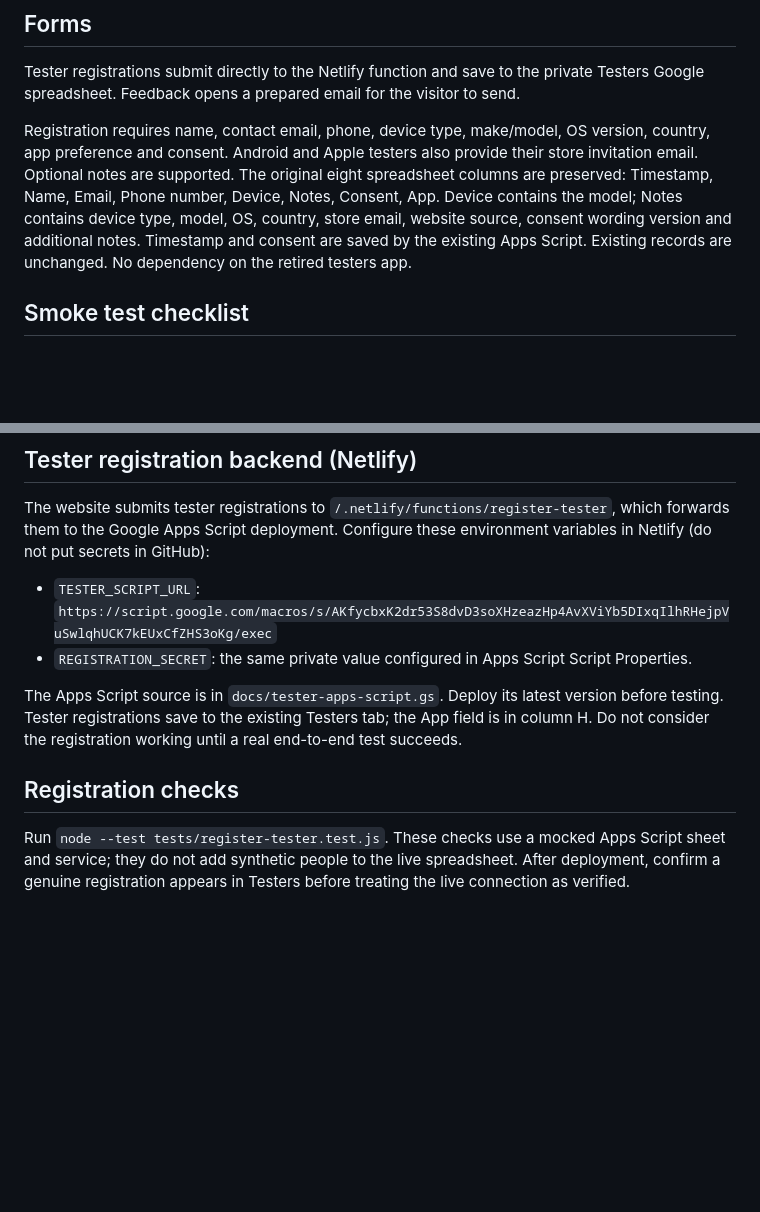
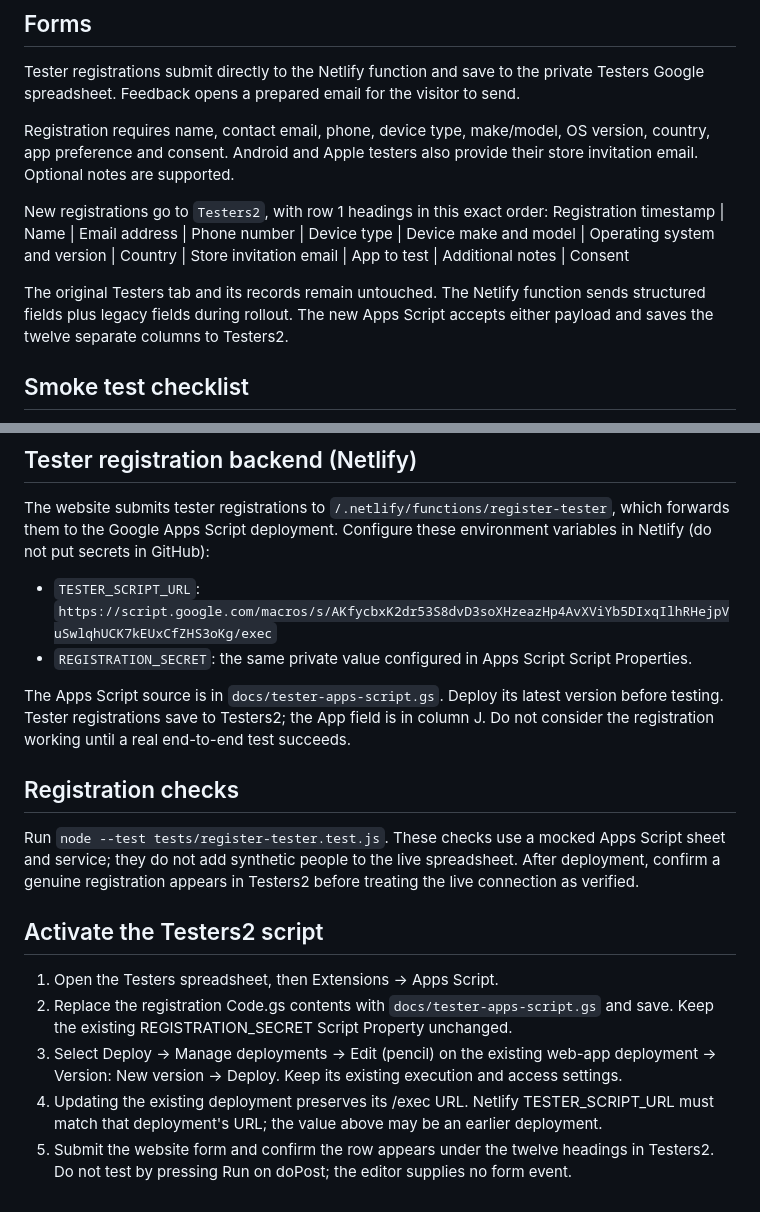
Before and after one commit to DesimonC/Desk-Apps-web-site, a Markdown page: README.md, 2 parts joined by grey strips. Drawn GitHub-style; blank space fills up the shorter version.

Commit message:
Document Testers2 Apps Script deployment steps

```diff
--- a/README.md
+++ b/README.md
@@ -23,8 +23,12 @@ Until these PNGs are uploaded, the cards show an emoji fallback instead of a bro
 ## Forms
 Tester registrations submit directly to the Netlify function and save to the private Testers Google spreadsheet. Feedback opens a prepared email for the visitor to send.
 
-Registration requires name, contact email, phone, device type, make/model, OS version, country, app preference and consent. Android and Apple testers also provide their store invitation email. Optional notes are supported. The original eight spreadsheet columns are preserved: Timestamp, Name, Email, Phone number, Device, Notes, Consent, App. Device contains the model; Notes contains device type, model, OS, country, store email, website source, consent wording version and additional notes. Timestamp and consent are saved by the existing Apps Script. Existing records are unchanged. No dependency on the retired testers app.
+Registration requires name, contact email, phone, device type, make/model, OS version, country, app preference and consent. Android and Apple testers also provide their store invitation email. Optional notes are supported.
 
+New registrations go to `Testers2`, with row 1 headings in this exact order:
+Registration timestamp | Name | Email address | Phone number | Device type | Device make and model | Operating system and version | Country | Store invitation email | App to test | Additional notes | Consent
+
+The original Testers tab and its records remain untouched. The Netlify function sends structured fields plus legacy fields during rollout. The new Apps Script accepts either payload and saves the twelve separate columns to Testers2.
 ## Smoke test checklist
 1. Open on phone and desktop, check navigation and mobile menu.
 2. Open and close every app detail modal, including keyboard Escape.
@@ -41,7 +45,15 @@ The website submits tester registrations to `/.netlify/functions/register-tester
 - `TESTER_SCRIPT_URL`: `https://script.google.com/macros/s/AKfycbxK2dr53S8dvD3soXHzeazHp4AvXViYb5DIxqIlhRHejpVuSwlqhUCK7kEUxCfZHS3oKg/exec`
 - `REGISTRATION_SECRET`: the same private value configured in Apps Script Script Properties.
 
-The Apps Script source is in `docs/tester-apps-script.gs`. Deploy its latest version before testing. Tester registrations save to the existing Testers tab; the App field is in column H. Do not consider the registration working until a real end-to-end test succeeds.
+The Apps Script source is in `docs/tester-apps-script.gs`. Deploy its latest version before testing. Tester registrations save to Testers2; the App field is in column J. Do not consider the registration working until a real end-to-end test succeeds.
 
 ## Registration checks
-Run `node --test tests/register-tester.test.js`. These checks use a mocked Apps Script sheet and service; they do not add synthetic people to the live spreadsheet. After deployment, confirm a genuine registration appears in Testers before treating the live connection as verified.
+Run `node --test tests/register-tester.test.js`. These checks use a mocked Apps Script sheet and service; they do not add synthetic people to the live spreadsheet. After deployment, confirm a genuine registration appears in Testers2 before treating the live connection as verified.
+
+
+## Activate the Testers2 script
+1. Open the Testers spreadsheet, then Extensions → Apps Script.
+2. Replace the registration Code.gs contents with `docs/tester-apps-script.gs` and save. Keep the existing REGISTRATION_SECRET Script Property unchanged.
+3. Select Deploy → Manage deployments → Edit (pencil) on the existing web-app deployment → Version: New version → Deploy. Keep its existing execution and access settings.
+4. Updating the existing deployment preserves its /exec URL. Netlify TESTER_SCRIPT_URL must match that deployment's URL; the value above may be an earlier deployment.
+5. Submit the website form and confirm the row appears under the twelve headings in Testers2. Do not test by pressing Run on doPost; the editor supplies no form event.
```
